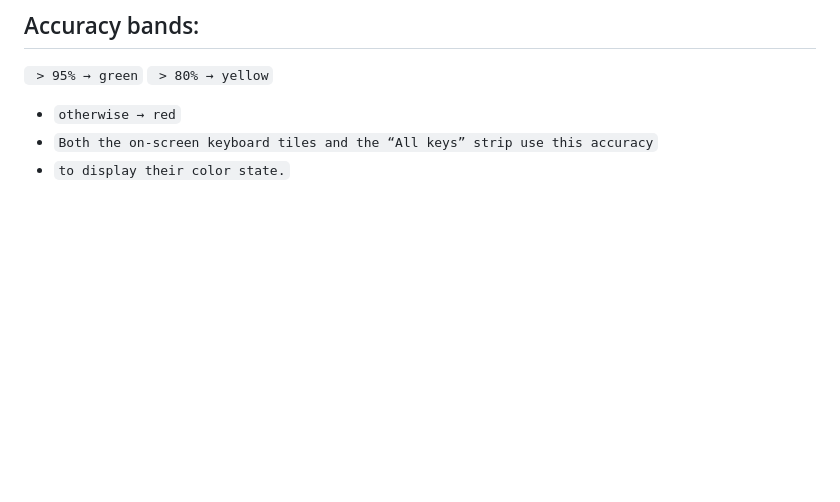
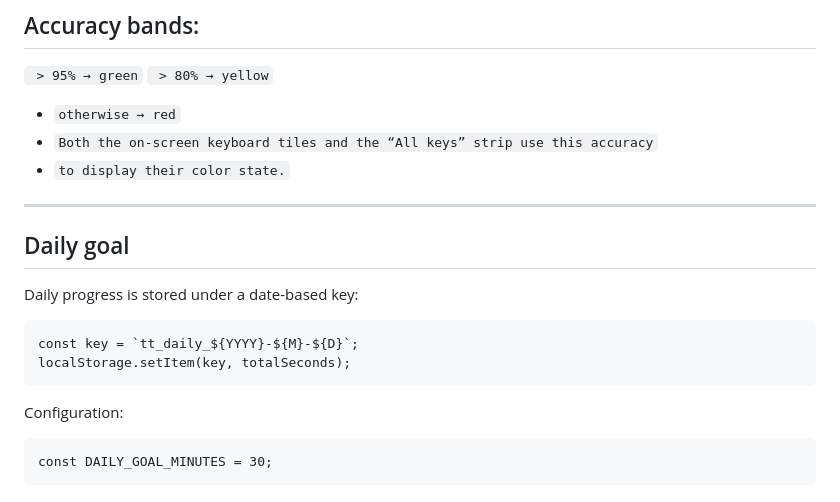
Before and after one commit to sarangnayak/KeyFlow, a Markdown page: README.md, the part around the change. GitHub-like rendering; blank space fills up the shorter version.

````diff
--- a/README.md
+++ b/README.md
@@ -161,3 +161,16 @@ accuracy = 1 - errors / presses;
 - `otherwise → red`
 - `Both the on-screen keyboard tiles and the “All keys” strip use this accuracy`
 - `to display their color state.`
+---
+## Daily goal
+
+Daily progress is stored under a date-based key:
+```
+const key = `tt_daily_${YYYY}-${M}-${D}`;
+localStorage.setItem(key, totalSeconds);
+```
+
+Configuration:
+```
+const DAILY_GOAL_MINUTES = 30;
+```
````
